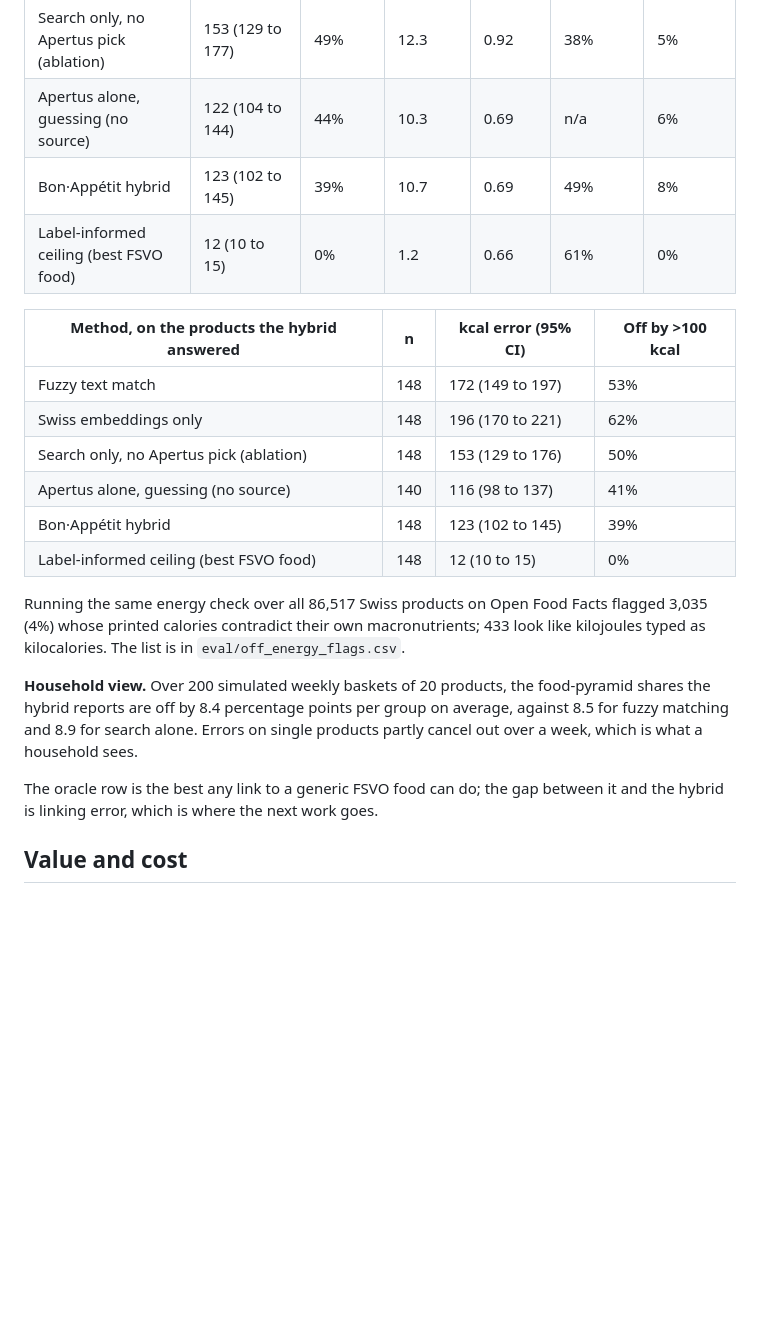
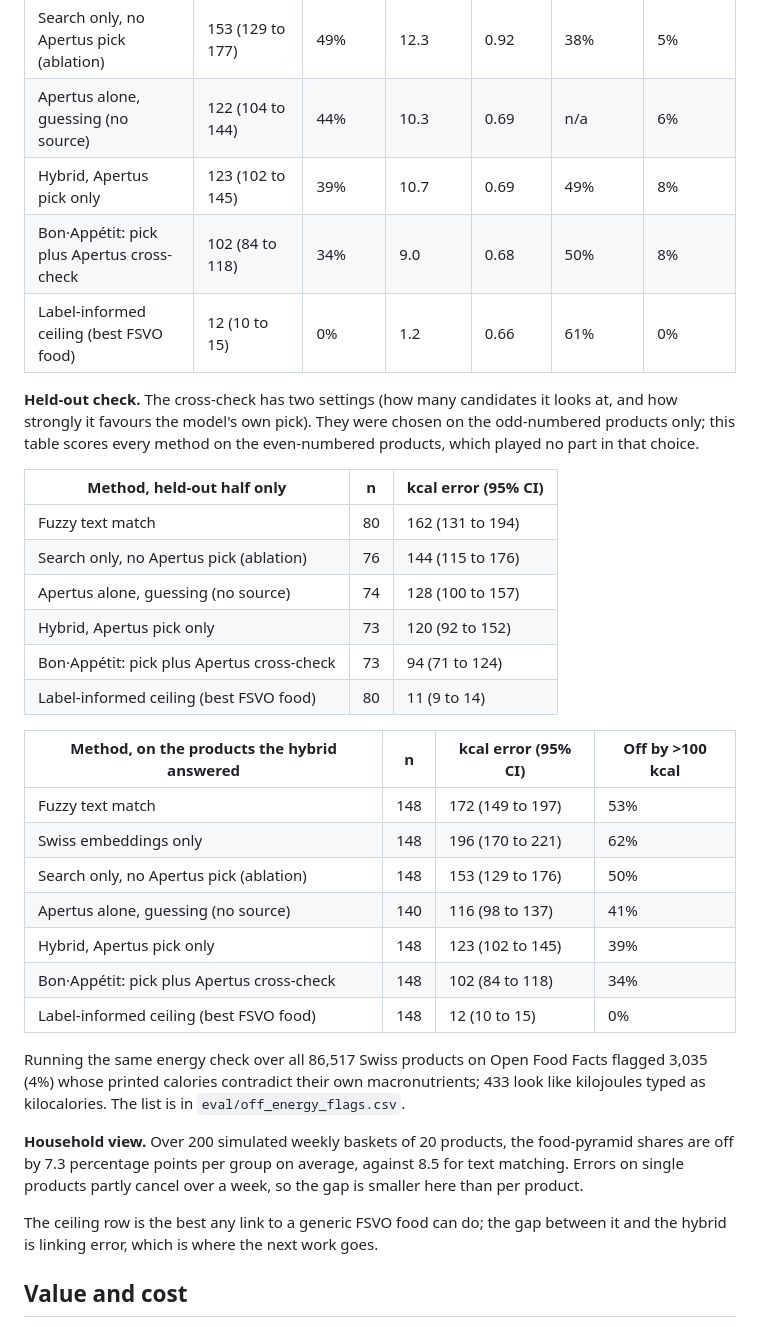
Before and after one commit to kinnuworks/bon-appetit, a Markdown page: track_2b/README.md, the part around one of its changes. Drawn GitHub-style; blank space fills up the shorter version.

```diff
--- a/track_2b/README.md
+++ b/track_2b/README.md
@@ -32,8 +39,20 @@ Apertus never writes a nutrient value.
 | Swiss embeddings only | 194 (171 to 219) | 62% | 17.9 | 0.85 | 27% | 0% |
 | Search only, no Apertus pick (ablation) | 153 (129 to 177) | 49% | 12.3 | 0.92 | 38% | 5% |
 | Apertus alone, guessing (no source) | 122 (104 to 144) | 44% | 10.3 | 0.69 | n/a | 6% |
-| Bon·Appétit hybrid | 123 (102 to 145) | 39% | 10.7 | 0.69 | 49% | 8% |
+| Hybrid, Apertus pick only | 123 (102 to 145) | 39% | 10.7 | 0.69 | 49% | 8% |
+| Bon·Appétit: pick plus Apertus cross-check | 102 (84 to 118) | 34% | 9.0 | 0.68 | 50% | 8% |
 | Label-informed ceiling (best FSVO food) | 12 (10 to 15) | 0% | 1.2 | 0.66 | 61% | 0% |
+
+**Held-out check.** The cross-check has two settings (how many candidates it looks at, and how strongly it favours the model's own pick). They were chosen on the odd-numbered products only; this table scores every method on the even-numbered products, which played no part in that choice.
+
+| Method, held-out half only | n | kcal error (95% CI) |
+|---|---|---|
+| Fuzzy text match | 80 | 162 (131 to 194) |
+| Search only, no Apertus pick (ablation) | 76 | 144 (115 to 176) |
+| Apertus alone, guessing (no source) | 74 | 128 (100 to 157) |
+| Hybrid, Apertus pick only | 73 | 120 (92 to 152) |
+| Bon·Appétit: pick plus Apertus cross-check | 73 | 94 (71 to 124) |
+| Label-informed ceiling (best FSVO food) | 80 | 11 (9 to 14) |
 
 | Method, on the products the hybrid answered | n | kcal error (95% CI) | Off by >100 kcal |
 |---|---|---|---|
@@ -41,14 +60,15 @@ Apertus never writes a nutrient value.
 | Swiss embeddings only | 148 | 196 (170 to 221) | 62% |
 | Search only, no Apertus pick (ablation) | 148 | 153 (129 to 176) | 50% |
 | Apertus alone, guessing (no source) | 140 | 116 (98 to 137) | 41% |
-| Bon·Appétit hybrid | 148 | 123 (102 to 145) | 39% |
+| Hybrid, Apertus pick only | 148 | 123 (102 to 145) | 39% |
+| Bon·Appétit: pick plus Apertus cross-check | 148 | 102 (84 to 118) | 34% |
 | Label-informed ceiling (best FSVO food) | 148 | 12 (10 to 15) | 0% |
 
 Running the same energy check over all 86,517 Swiss products on Open Food Facts flagged 3,035 (4%) whose printed calories contradict their own macronutrients; 433 look like kilojoules typed as kilocalories. The list is in `eval/off_energy_flags.csv`.
 
-**Household view.** Over 200 simulated weekly baskets of 20 products, the food-pyramid shares the hybrid reports are off by 8.4 percentage points per group on average, against 8.5 for fuzzy matching and 8.9 for search alone. Errors on single products partly cancel out over a week, which is what a household sees.
+**Household view.** Over 200 simulated weekly baskets of 20 products, the food-pyramid shares are off by 7.3 percentage points per group on average, against 8.5 for text matching. Errors on single products partly cancel over a week, so the gap is smaller here than per product.
 
-The oracle row is the best any link to a generic FSVO food can do; the gap between it and the hybrid is linking error, which is where the next work goes.
+The ceiling row is the best any link to a generic FSVO food can do; the gap between it and the hybrid is linking error, which is where the next work goes.
 
 ## Value and cost
 
```
Also changed, not shown: other parts of track_2b/README.md (+12 -5 lines), track_2b/technical_report.md (+30 -15 lines), track_2b/docs/hero.png (added), 11 other files.
